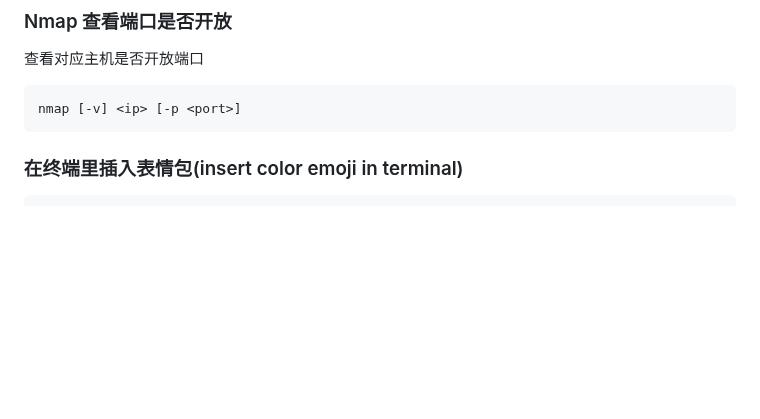
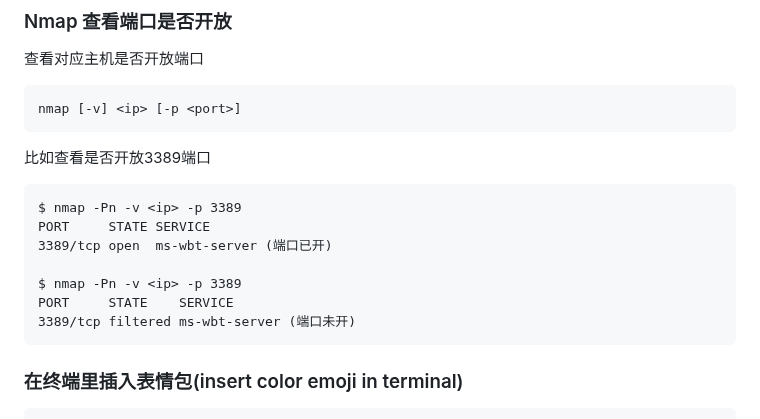
Before and after one commit to 54shady/mygentoo, a Markdown page: misc.md, the part around the change. Rendered like a GitHub page; blank space fills up the shorter version.

Commit message:
Using nmap to scan port 3389

```diff
--- a/misc.md
+++ b/misc.md
@@ -94,6 +94,16 @@ xorg的默认值是96, 可设置为:
 查看对应主机是否开放端口
 
 	nmap [-v] <ip> [-p <port>]
+
+比如查看是否开放3389端口
+
+	$ nmap -Pn -v <ip> -p 3389
+	PORT     STATE SERVICE
+	3389/tcp open  ms-wbt-server (端口已开)
+
+	$ nmap -Pn -v <ip> -p 3389
+	PORT     STATE    SERVICE
+	3389/tcp filtered ms-wbt-server (端口未开)
 
 ### 在终端里插入表情包(insert color emoji in terminal)
 
```
